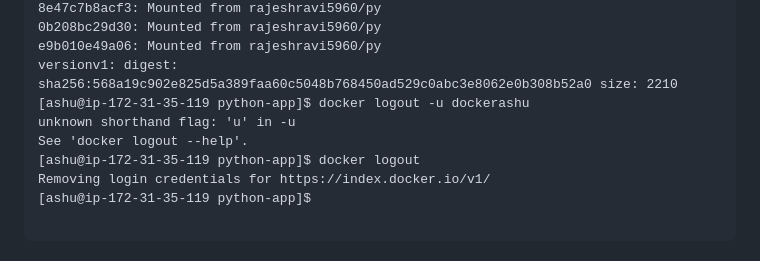
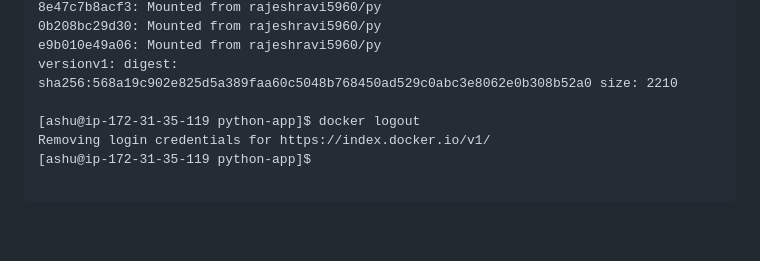
Before and after one commit to redashu/DO-280-vodafone-15thDec_2025, a Markdown page: day1/README.md, the part around the change. Drawn GitHub-style; blank space fills up the shorter version.

Commit message:
updates info container push

```diff
--- a/day1/README.md
+++ b/day1/README.md
@@ -253,9 +253,7 @@ f89b412f0854: Mounted from rajeshravi5960/py
 0b208bc29d30: Mounted from rajeshravi5960/py
 e9b010e49a06: Mounted from rajeshravi5960/py
 versionv1: digest: sha256:568a19c902e825d5a389faa60c5048b768450ad529c0abc3e8062e0b308b52a0 size: 2210
-[ashu@ip-172-31-35-119 python-app]$ docker logout -u dockerashu
-unknown shorthand flag: 'u' in -u
-See 'docker logout --help'.
+
 [ashu@ip-172-31-35-119 python-app]$ docker logout
 Removing login credentials for https://index.docker.io/v1/
 [ashu@ip-172-31-35-119 python-app]$
```
